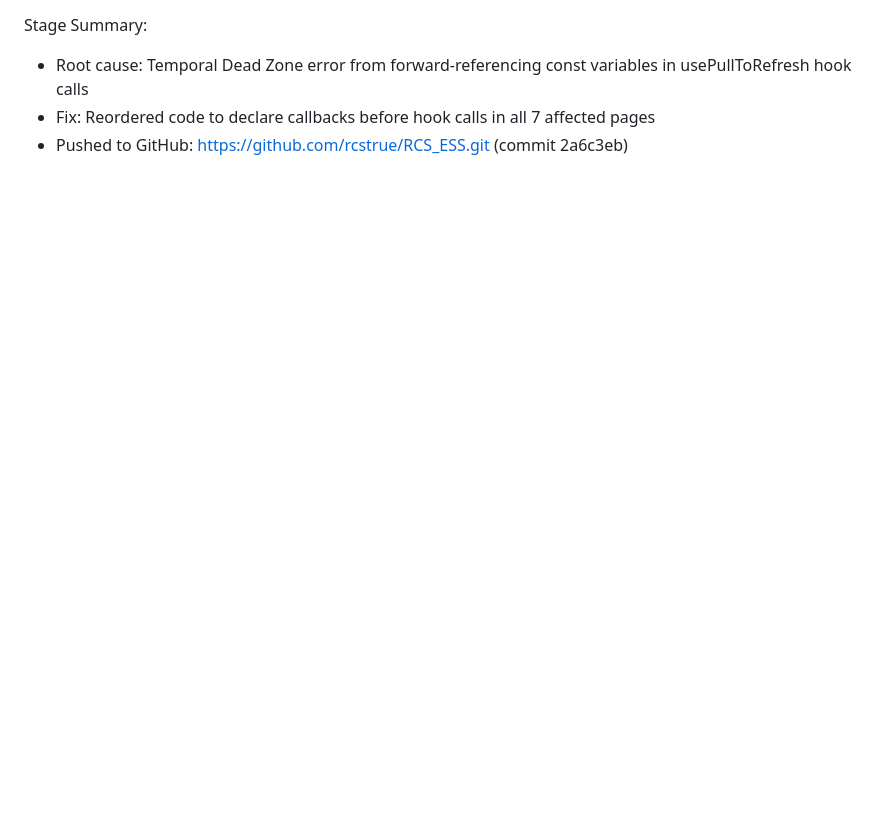
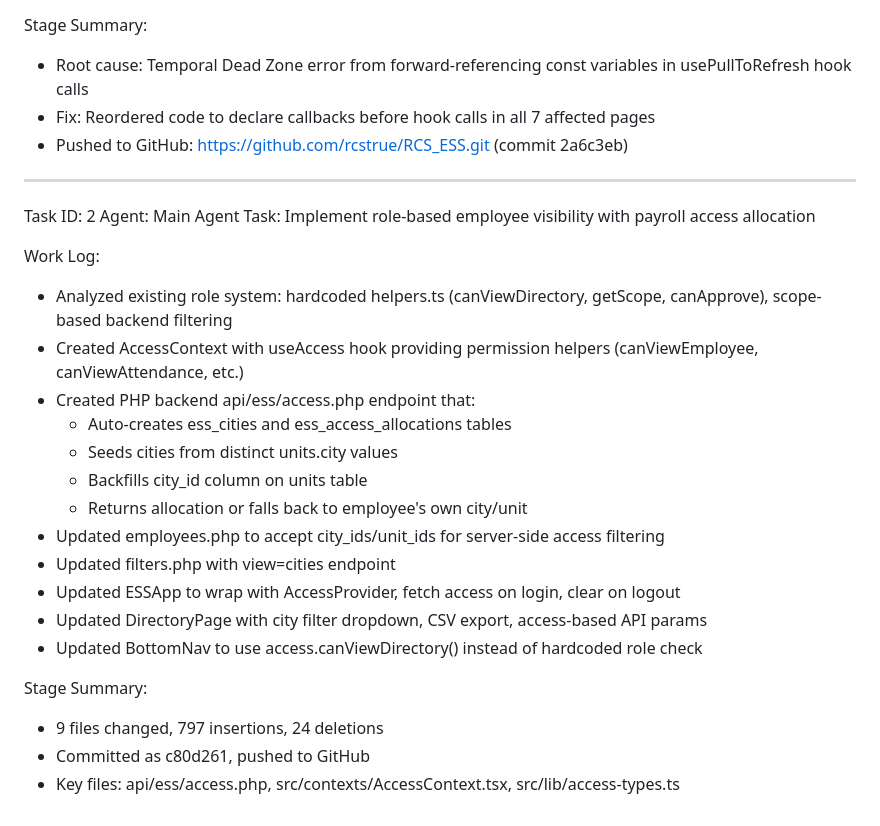
Before and after one commit to rcstrue/RCS_ESS, a Markdown page: worklog.md, the part around the change. GitHub-like rendering; blank space fills up the shorter version.

Commit message:
0f4e97f4-1011-475b-a6d7-ca60cfaa9ff8

```diff
--- a/worklog.md
+++ b/worklog.md
@@ -551,3 +551,27 @@ Stage Summary:
 - Root cause: Temporal Dead Zone error from forward-referencing const variables in usePullToRefresh hook calls
 - Fix: Reordered code to declare callbacks before hook calls in all 7 affected pages
 - Pushed to GitHub: https://github.com/rcstrue/RCS_ESS.git (commit 2a6c3eb)
+
+---
+Task ID: 2
+Agent: Main Agent
+Task: Implement role-based employee visibility with payroll access allocation
+
+Work Log:
+- Analyzed existing role system: hardcoded helpers.ts (canViewDirectory, getScope, canApprove), scope-based backend filtering
+- Created AccessContext with useAccess hook providing permission helpers (canViewEmployee, canViewAttendance, etc.)
+- Created PHP backend api/ess/access.php endpoint that:
+  - Auto-creates ess_cities and ess_access_allocations tables
+  - Seeds cities from distinct units.city values
+  - Backfills city_id column on units table
+  - Returns allocation or falls back to employee's own city/unit
+- Updated employees.php to accept city_ids/unit_ids for server-side access filtering
+- Updated filters.php with view=cities endpoint
+- Updated ESSApp to wrap with AccessProvider, fetch access on login, clear on logout
+- Updated DirectoryPage with city filter dropdown, CSV export, access-based API params
+- Updated BottomNav to use access.canViewDirectory() instead of hardcoded role check
+
+Stage Summary:
+- 9 files changed, 797 insertions, 24 deletions
+- Committed as c80d261, pushed to GitHub
+- Key files: api/ess/access.php, src/contexts/AccessContext.tsx, src/lib/access-types.ts
```
